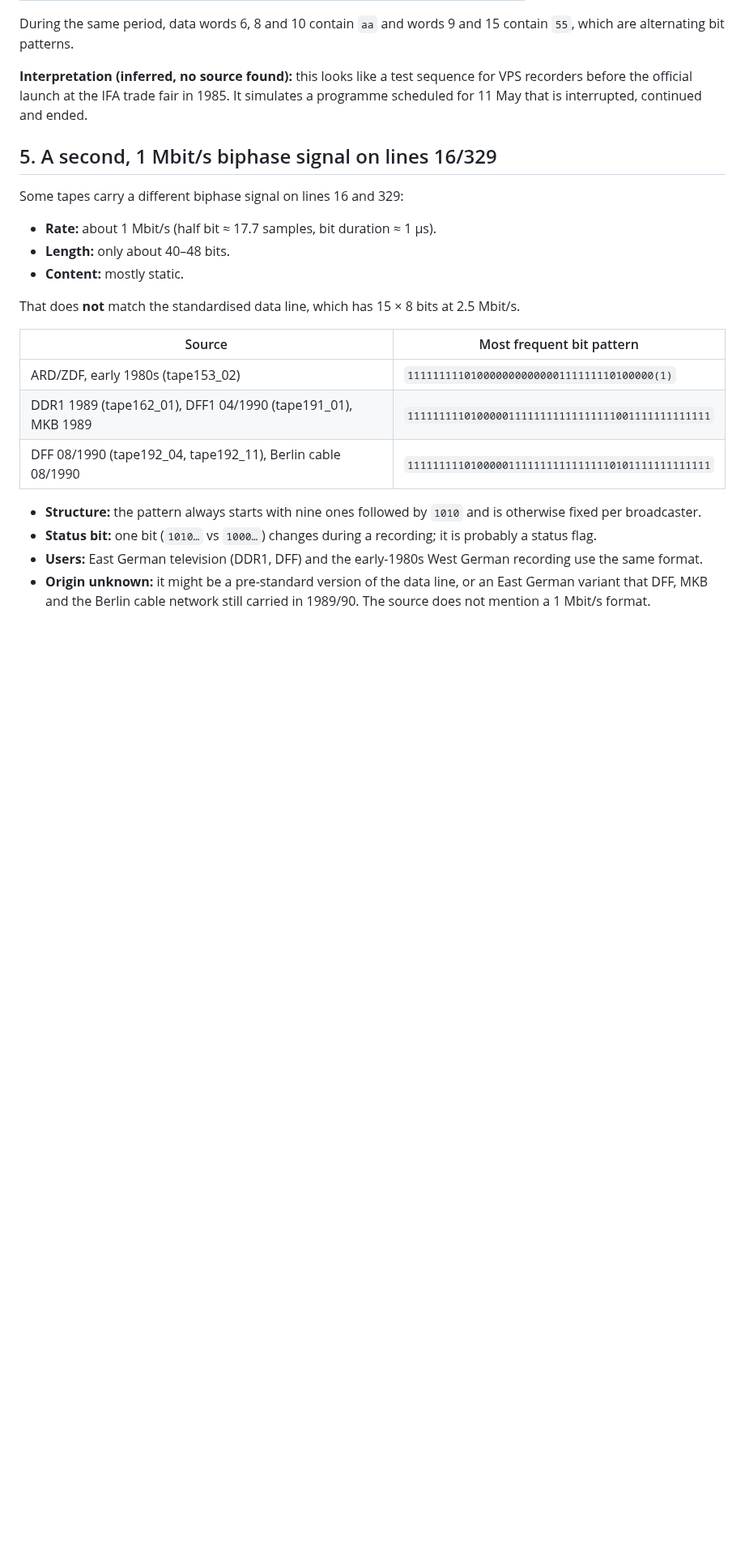
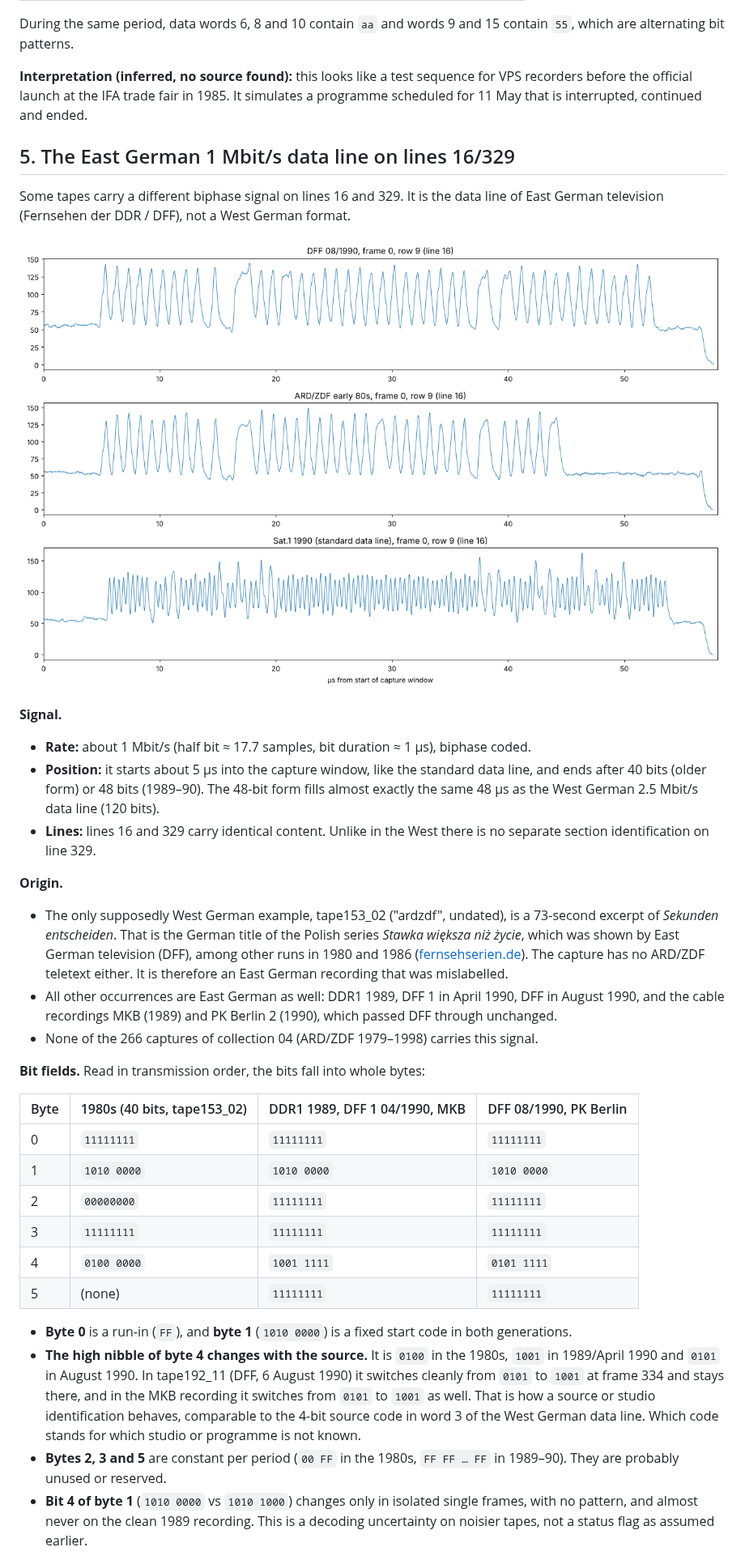
Before and after one commit to itewreed/vbi-analyze, a Markdown page: docs/FINDINGS.md, the part around one of its changes. Shown at 81% size. GitHub-like rendering; pictures changed too: docs/images/line16_1mbit_vs_dataline.png (added); blank space fills up the shorter version.

Commit message:
Identify the 1 Mbit/s line-16/329 signal as the East German data line and decode its byte structure
Co-Authored-By: Claude Opus 5.5 (1M context) <noreply@anthropic.com>
Claude-Session: https://claude.ai/code/session_016pT7Y8zM94ULXhvAt325aM

```diff
--- a/docs/FINDINGS.md
+++ b/docs/FINDINGS.md
@@ -151,23 +151,35 @@ During the same period, data words 6, 8 and 10 contain `aa` and words 9 and 15 c
 
 **Interpretation (inferred, no source found):** this looks like a test sequence for VPS recorders before the official launch at the IFA trade fair in 1985. It simulates a programme scheduled for 11 May that is interrupted, continued and ended.
 
-## 5. A second, 1 Mbit/s biphase signal on lines 16/329
+## 5. The East German 1 Mbit/s data line on lines 16/329
 
-Some tapes carry a different biphase signal on lines 16 and 329:
+Some tapes carry a different biphase signal on lines 16 and 329. It is the data line of East German television (Fernsehen der DDR / DFF), not a West German format.
 
-- **Rate:** about 1 Mbit/s (half bit ≈ 17.7 samples, bit duration ≈ 1 µs).
-- **Length:** only about 40–48 bits.
-- **Content:** mostly static.
+![Line 16: the 1 Mbit/s signal compared with the standard data line](images/line16_1mbit_vs_dataline.png)
 
-That does **not** match the standardised data line, which has 15 × 8 bits at 2.5 Mbit/s.
+**Signal.**
+- **Rate:** about 1 Mbit/s (half bit ≈ 17.7 samples, bit duration ≈ 1 µs), biphase coded.
+- **Position:** it starts about 5 µs into the capture window, like the standard data line, and ends after 40 bits (older form) or 48 bits (1989–90). The 48-bit form fills almost exactly the same 48 µs as the West German 2.5 Mbit/s data line (120 bits).
+- **Lines:** lines 16 and 329 carry identical content. Unlike in the West there is no separate section identification on line 329.
 
-| Source | Most frequent bit pattern |
-|---|---|
-| ARD/ZDF, early 1980s (tape153_02) | `111111111010000000000000111111110100000(1)` |
-| DDR1 1989 (tape162_01), DFF1 04/1990 (tape191_01), MKB 1989 | `111111111010000011111111111111111001111111111111` |
-| DFF 08/1990 (tape192_04, tape192_11), Berlin cable 08/1990 | `111111111010000011111111111111110101111111111111` |
+**Origin.**
+- The only supposedly West German example, tape153_02 ("ardzdf", undated), is a 73-second excerpt of *Sekunden entscheiden*. That is the German title of the Polish series *Stawka większa niż życie*, which was shown by East German television (DFF), among other runs in 1980 and 1986 ([fernsehserien.de](https://www.fernsehserien.de/sekunden-entscheiden)). The capture has no ARD/ZDF teletext either. It is therefore an East German recording that was mislabelled.
+- All other occurrences are East German as well: DDR1 1989, DFF 1 in April 1990, DFF in August 1990, and the cable recordings MKB (1989) and PK Berlin 2 (1990), which passed DFF through unchanged.
+- None of the 266 captures of collection 04 (ARD/ZDF 1979–1998) carries this signal.
 
-- **Structure:** the pattern always starts with nine ones followed by `1010` and is otherwise fixed per broadcaster.
-- **Status bit:** one bit (`1010…` vs `1000…`) changes during a recording; it is probably a status flag.
-- **Users:** East German television (DDR1, DFF) and the early-1980s West German recording use the same format.
-- **Origin unknown:** it might be a pre-standard version of the data line, or an East German variant that DFF, MKB and the Berlin cable network still carried in 1989/90. The source does not mention a 1 Mbit/s format.
+**Bit fields.** Read in transmission order, the bits fall into whole bytes:
+
+| Byte | 1980s (40 bits, tape153_02) | DDR1 1989, DFF 1 04/1990, MKB | DFF 08/1990, PK Berlin |
+|---|---|---|---|
+| 0 | `11111111` | `11111111` | `11111111` |
+| 1 | `1010 0000` | `1010 0000` | `1010 0000` |
+| 2 | `00000000` | `11111111` | `11111111` |
+| 3 | `11111111` | `11111111` | `11111111` |
+| 4 | `0100 0000` | `1001 1111` | `0101 1111` |
+| 5 | (none) | `11111111` | `11111111` |
+
+- **Byte 0** is a run-in (`FF`), and **byte 1** (`1010 0000`) is a fixed start code in both generations.
+- **The high nibble of byte 4 changes with the source.** It is `0100` in the 1980s, `1001` in 1989/April 1990 and `0101` in August 1990. In tape192_11 (DFF, 6 August 1990) it switches cleanly from `0101` to `1001` at frame 334 and stays there, and in the MKB recording it switches from `0101` to `1001` as well. That is how a source or studio identification behaves, comparable to the 4-bit source code in word 3 of the West German data line. Which code stands for which studio or programme is not known.
+- **Bytes 2, 3 and 5** are constant per period (`00 FF` in the 1980s, `FF FF … FF` in 1989–90). They are probably unused or reserved.
+- **Bit 4 of byte 1** (`1010 0000` vs `1010 1000`) changes only in isolated single frames, with no pattern, and almost never on the clean 1989 recording. This is a decoding uncertainty on noisier tapes, not a status flag as assumed earlier.
+
```
Also changed, not shown: other parts of docs/FINDINGS.md (+4 -3 lines), README.md (+1 -1 lines).
